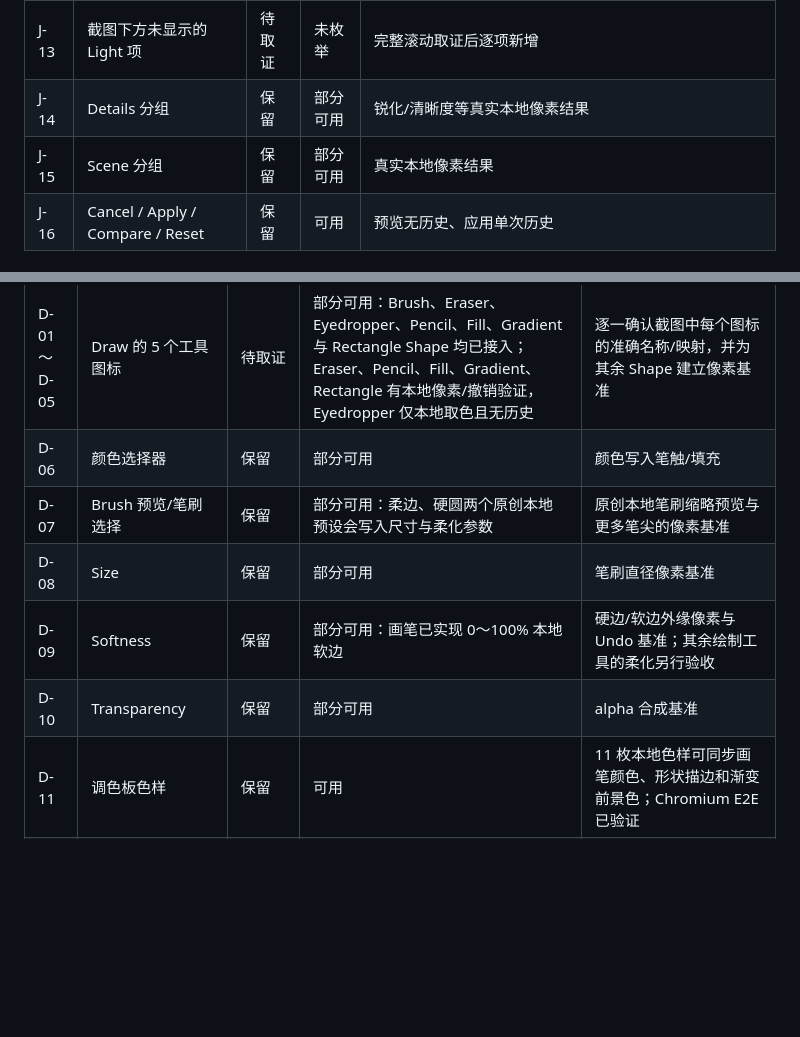
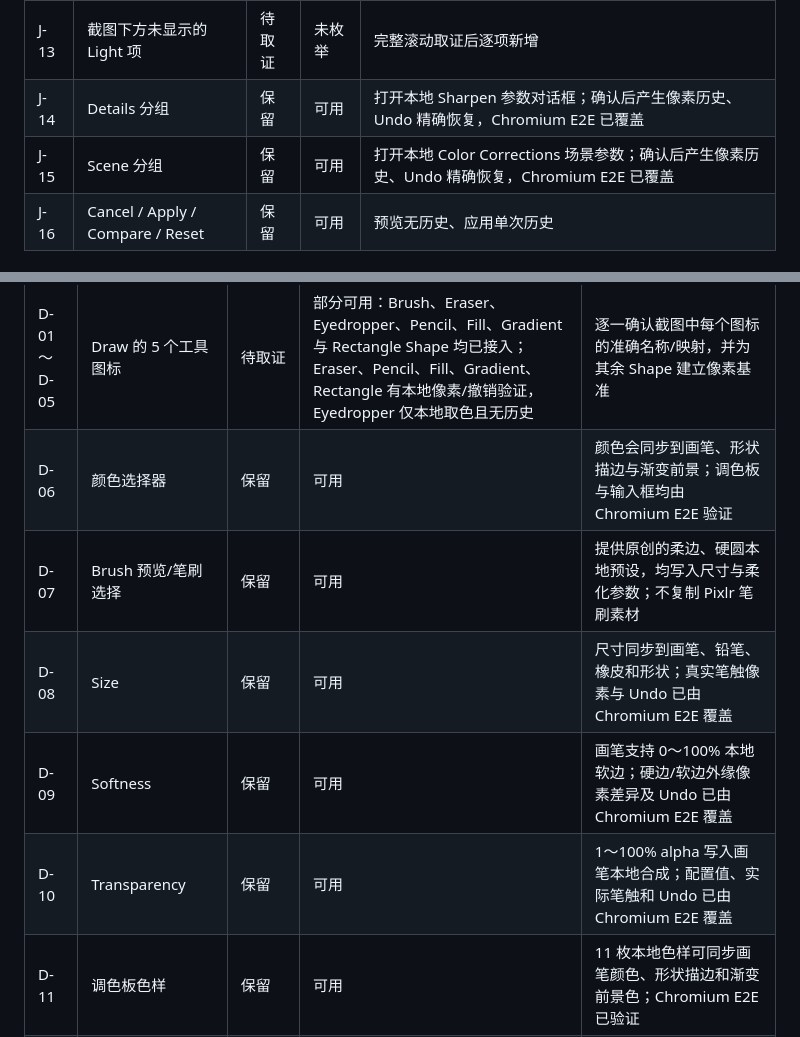
Before and after one commit to TonyWT/photo-studio, a Markdown page: docs/pixlr-express-side-panel-checklist.md, 2 parts joined by grey strips. GitHub-like rendering; blank space fills up the shorter version.

Commit message:
docs: record verified adjust and drawing controls

```diff
--- a/docs/pixlr-express-side-panel-checklist.md
+++ b/docs/pixlr-express-side-panel-checklist.md
@@ -118,8 +118,8 @@
 | J-11 | Contrast | 保留 | 可用 | 滑杆值进入本地 Contrast 预览与 Apply |
 | J-12 | Color / Light 分组折叠或设置入口 | 保留 | 可用 | Color/Light 分组、对应高级入口和重置/预览应用入口已提供 |
 | J-13 | 截图下方未显示的 Light 项 | 待取证 | 未枚举 | 完整滚动取证后逐项新增 |
-| J-14 | Details 分组 | 保留 | 部分可用 | 锐化/清晰度等真实本地像素结果 |
-| J-15 | Scene 分组 | 保留 | 部分可用 | 真实本地像素结果 |
+| J-14 | Details 分组 | 保留 | 可用 | 打开本地 Sharpen 参数对话框；确认后产生像素历史、Undo 精确恢复，Chromium E2E 已覆盖 |
+| J-15 | Scene 分组 | 保留 | 可用 | 打开本地 Color Corrections 场景参数；确认后产生像素历史、Undo 精确恢复，Chromium E2E 已覆盖 |
 | J-16 | Cancel / Apply / Compare / Reset | 保留 | 可用 | 预览无历史、应用单次历史 |
 
 ## S-04 Effect 与 S-05 Filter
@@ -172,11 +172,11 @@
 | 编号 | 截图可见项 | 决策 | 当前状态 | 最低验收 |
 | --- | --- | --- | --- | --- |
 | D-01 ～ D-05 | Draw 的 5 个工具图标 | 待取证 | 部分可用：Brush、Eraser、Eyedropper、Pencil、Fill、Gradient 与 Rectangle Shape 均已接入；Eraser、Pencil、Fill、Gradient、Rectangle 有本地像素/撤销验证，Eyedropper 仅本地取色且无历史 | 逐一确认截图中每个图标的准确名称/映射，并为其余 Shape 建立像素基准 |
-| D-06 | 颜色选择器 | 保留 | 部分可用 | 颜色写入笔触/填充 |
-| D-07 | Brush 预览/笔刷选择 | 保留 | 部分可用：柔边、硬圆两个原创本地预设会写入尺寸与柔化参数 | 原创本地笔刷缩略预览与更多笔尖的像素基准 |
-| D-08 | Size | 保留 | 部分可用 | 笔刷直径像素基准 |
-| D-09 | Softness | 保留 | 部分可用：画笔已实现 0～100% 本地软边 | 硬边/软边外缘像素与 Undo 基准；其余绘制工具的柔化另行验收 |
-| D-10 | Transparency | 保留 | 部分可用 | alpha 合成基准 |
+| D-06 | 颜色选择器 | 保留 | 可用 | 颜色会同步到画笔、形状描边与渐变前景；调色板与输入框均由 Chromium E2E 验证 |
+| D-07 | Brush 预览/笔刷选择 | 保留 | 可用 | 提供原创的柔边、硬圆本地预设，均写入尺寸与柔化参数；不复制 Pixlr 笔刷素材 |
+| D-08 | Size | 保留 | 可用 | 尺寸同步到画笔、铅笔、橡皮和形状；真实笔触像素与 Undo 已由 Chromium E2E 覆盖 |
+| D-09 | Softness | 保留 | 可用 | 画笔支持 0～100% 本地软边；硬边/软边外缘像素差异及 Undo 已由 Chromium E2E 覆盖 |
+| D-10 | Transparency | 保留 | 可用 | 1～100% alpha 写入画笔本地合成；配置值、实际笔触和 Undo 已由 Chromium E2E 覆盖 |
 | D-11 | 调色板色样 | 保留 | 可用 | 11 枚本地色样可同步画笔颜色、形状描边和渐变前景色；Chromium E2E 已验证 |
 | D-12 | Shape：方形、圆形、三角、星形、心形、直线 | 保留 | 可用 | 六项快捷入口均切换到 miniPaint 对应本地画布工具；Chromium E2E 已逐项验证。笔刷纹理不是参考截图的必需保留项 |
 | D-13 | Close | 保留 | 可用 | 工具状态收口 |
```
